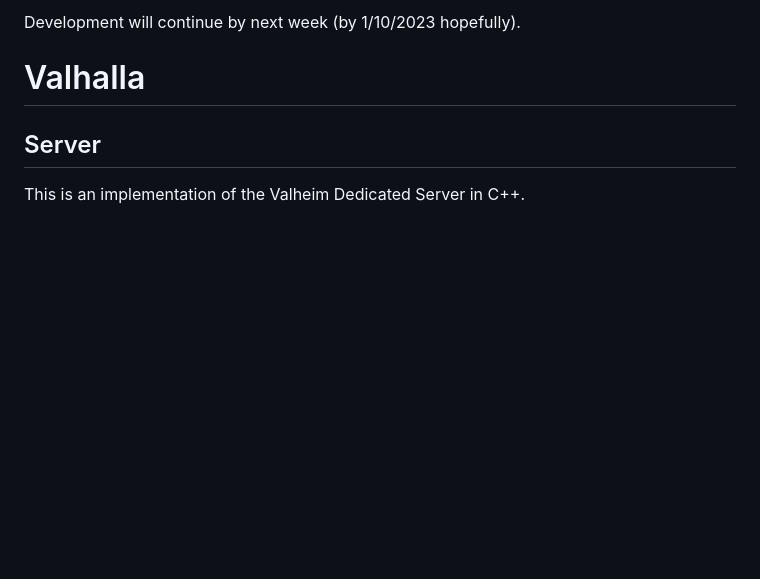
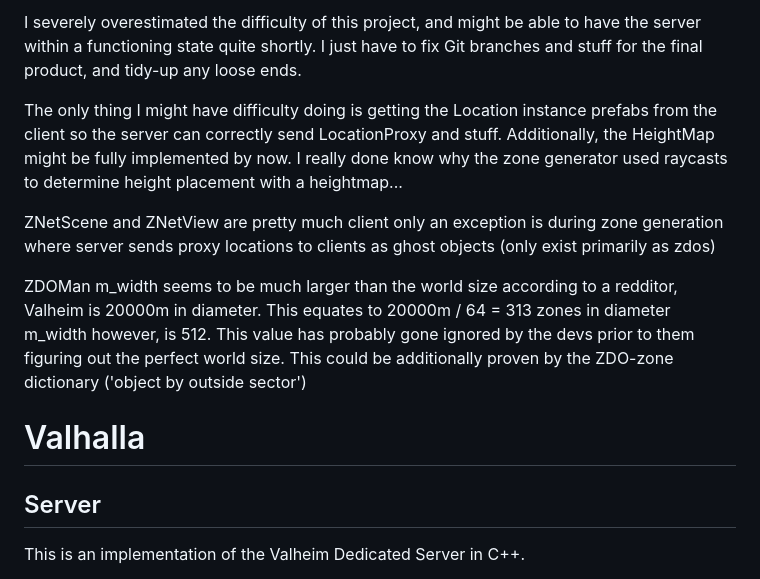
Before and after one commit to ricosolana/Valhalla, a Markdown page: README.md, the part around the change. Rendered like a GitHub page; blank space fills up the shorter version.

```diff
--- a/README.md
+++ b/README.md
@@ -1,4 +1,14 @@
-Development will continue by next week (by 1/10/2023 hopefully).
+I severely overestimated the difficulty of this project, and might be able to have the server within a functioning state quite shortly. I just have to fix Git branches and stuff for the final product, and tidy-up any loose ends.
+
+The only thing I might have difficulty doing is getting the Location instance prefabs from the client so the server can correctly send LocationProxy and stuff. Additionally, the HeightMap might be fully implemented by now. I really done know why the zone generator used raycasts to determine height placement with a heightmap...
+
+ZNetScene and ZNetView are pretty much client only
+    an exception is during zone generation where server sends proxy locations to clients
+    as ghost objects (only exist primarily as zdos)
+
+ZDOMan m_width seems to be much larger than the world size
+    according to a redditor, Valheim is 20000m in diameter. This equates to 20000m / 64 = 313 zones in diameter
+    m_width however, is 512. This value has probably gone ignored by the devs prior to them figuring out the perfect world size. This could be additionally proven by the ZDO-zone dictionary ('object by outside sector')
 
 # Valhalla
 
```
